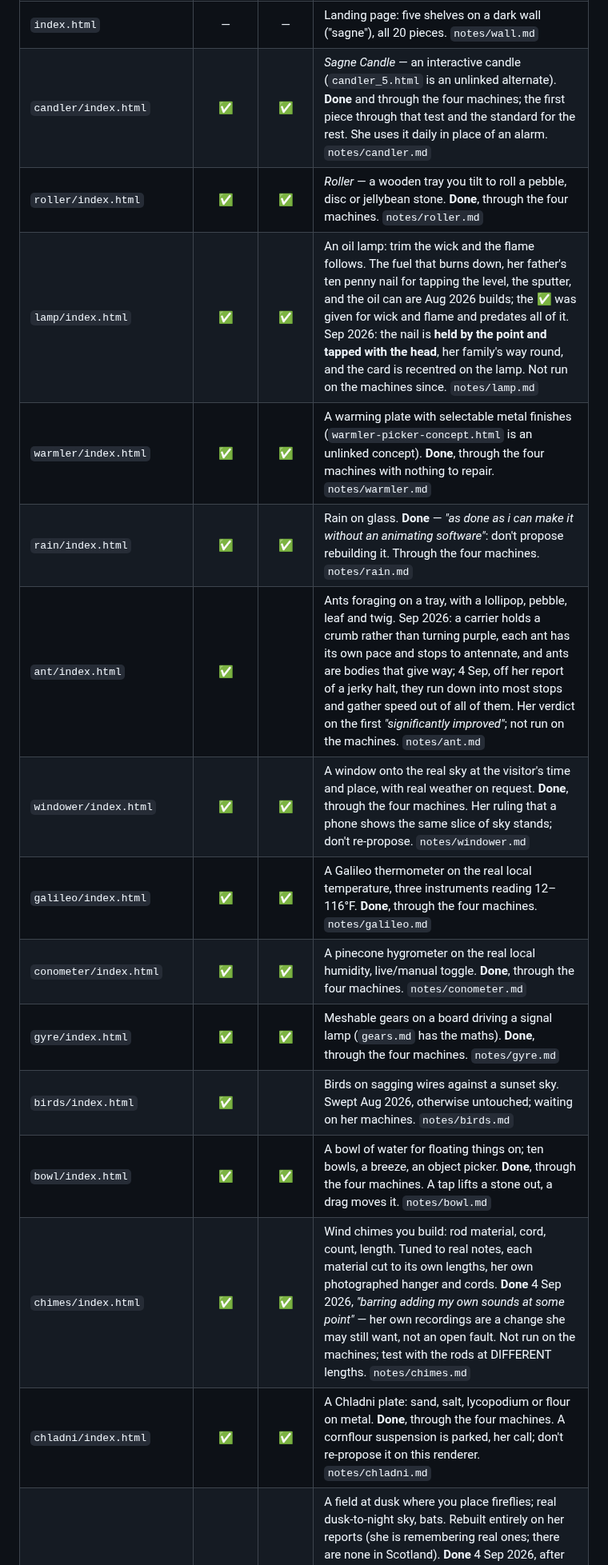
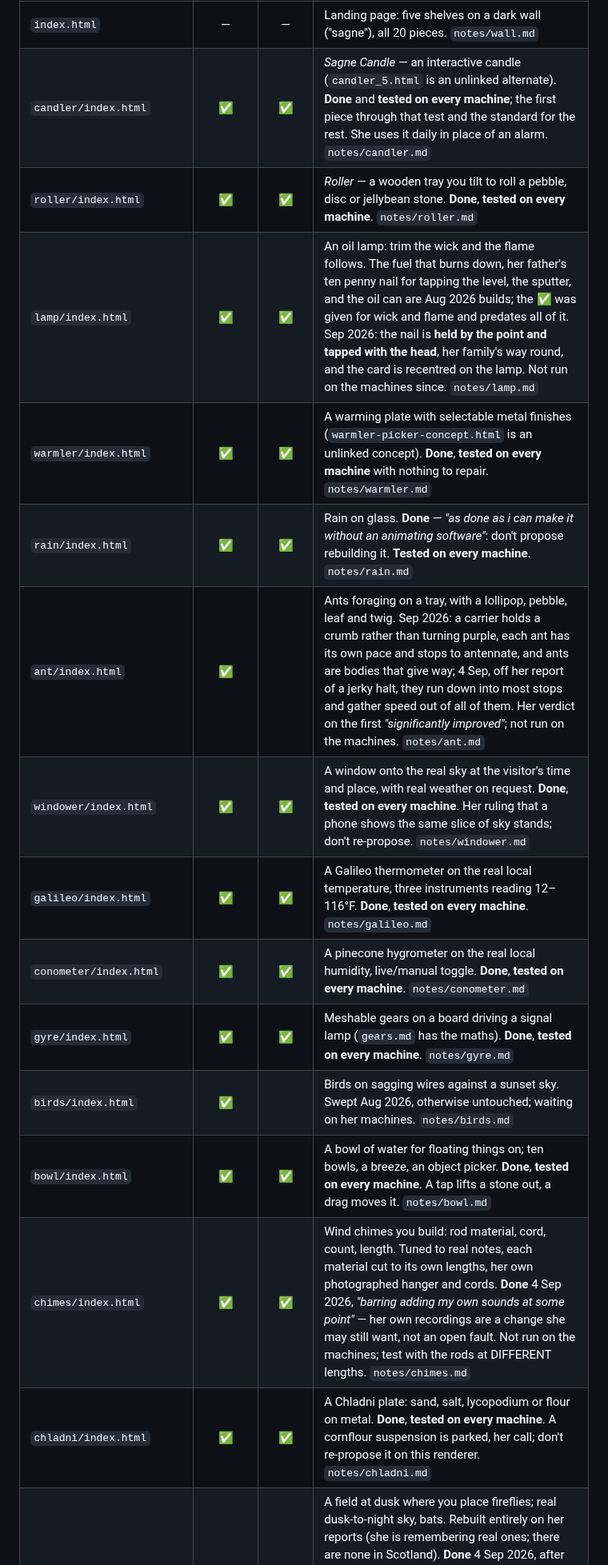
Before and after one commit to arryana/legendary-souffle-5af442, a Markdown page: CLAUDE.md, the part around one of its changes. Shown at 80% size. Drawn GitHub-style.

```diff
--- a/CLAUDE.md
+++ b/CLAUDE.md
@@ -139,18 +139,18 @@ grow back. Her call, 3 Sep 2026: *"we can always cache it and use it for referen
 | File | On landing page? | Done? | What it is, and where it stands |
 |------|:---:|:---:|------------|
 | `index.html` | — | — | Landing page: five shelves on a dark wall ("sagne"), all 20 pieces. `notes/wall.md` |
-| `candler/index.html` | ✅ | ✅ | *Sagne Candle* — an interactive candle (`candler_5.html` is an unlinked alternate). **Done** and through the four machines; the first piece through that test and the standard for the rest. She uses it daily in place of an alarm. `notes/candler.md` |
-| `roller/index.html` | ✅ | ✅ | *Roller* — a wooden tray you tilt to roll a pebble, disc or jellybean stone. **Done**, through the four machines. `notes/roller.md` |
+| `candler/index.html` | ✅ | ✅ | *Sagne Candle* — an interactive candle (`candler_5.html` is an unlinked alternate). **Done** and **tested on every machine**; the first piece through that test and the standard for the rest. She uses it daily in place of an alarm. `notes/candler.md` |
+| `roller/index.html` | ✅ | ✅ | *Roller* — a wooden tray you tilt to roll a pebble, disc or jellybean stone. **Done**, **tested on every machine**. `notes/roller.md` |
 | `lamp/index.html` | ✅ | ✅ | An oil lamp: trim the wick and the flame follows. The fuel that burns down, her father's ten penny nail for tapping the level, the sputter, and the oil can are Aug 2026 builds; the ✅ was given for wick and flame and predates all of it. Sep 2026: the nail is **held by the point and tapped with the head**, her family's way round, and the card is recentred on the lamp. Not run on the machines since. `notes/lamp.md` |
-| `warmler/index.html` | ✅ | ✅ | A warming plate with selectable metal finishes (`warmler-picker-concept.html` is an unlinked concept). **Done**, through the four machines with nothing to repair. `notes/warmler.md` |
-| `rain/index.html` | ✅ | ✅ | Rain on glass. **Done** — *"as done as i can make it without an animating software"*: don't propose rebuilding it. Through the four machines. `notes/rain.md` |
+| `warmler/index.html` | ✅ | ✅ | A warming plate with selectable metal finishes (`warmler-picker-concept.html` is an unlinked concept). **Done**, **tested on every machine** with nothing to repair. `notes/warmler.md` |
+| `rain/index.html` | ✅ | ✅ | Rain on glass. **Done** — *"as done as i can make it without an animating software"*: don't propose rebuilding it. **Tested on every machine**. `notes/rain.md` |
 | `ant/index.html` | ✅ |  | Ants foraging on a tray, with a lollipop, pebble, leaf and twig. Sep 2026: a carrier holds a crumb rather than turning purple, each ant has its own pace and stops to antennate, and ants are bodies that give way; 4 Sep, off her report of a jerky halt, they run down into most stops and gather speed out of all of them. Her verdict on the first *"significantly improved"*; not run on the machines. `notes/ant.md` |
-| `windower/index.html` | ✅ | ✅ | A window onto the real sky at the visitor's time and place, with real weather on request. **Done**, through the four machines. Her ruling that a phone shows the same slice of sky stands; don't re-propose. `notes/windower.md` |
-| `galileo/index.html` | ✅ | ✅ | A Galileo thermometer on the real local temperature, three instruments reading 12–116°F. **Done**, through the four machines. `notes/galileo.md` |
-| `conometer/index.html` | ✅ | ✅ | A pinecone hygrometer on the real local humidity, live/manual toggle. **Done**, through the four machines. `notes/conometer.md` |
-| `gyre/index.html` | ✅ | ✅ | Meshable gears on a board driving a signal lamp (`gears.md` has the maths). **Done**, through the four machines. `notes/gyre.md` |
+| `windower/index.html` | ✅ | ✅ | A window onto the real sky at the visitor's time and place, with real weather on request. **Done**, **tested on every machine**. Her ruling that a phone shows the same slice of sky stands; don't re-propose. `notes/windower.md` |
+| `galileo/index.html` | ✅ | ✅ | A Galileo thermometer on the real local temperature, three instruments reading 12–116°F. **Done**, **tested on every machine**. `notes/galileo.md` |
+| `conometer/index.html` | ✅ | ✅ | A pinecone hygrometer on the real local humidity, live/manual toggle. **Done**, **tested on every machine**. `notes/conometer.md` |
+| `gyre/index.html` | ✅ | ✅ | Meshable gears on a board driving a signal lamp (`gears.md` has the maths). **Done**, **tested on every machine**. `notes/gyre.md` |
 | `birds/index.html` | ✅ |  | Birds on sagging wires against a sunset sky. Swept Aug 2026, otherwise untouched; waiting on her machines. `notes/birds.md` |
-| `bowl/index.html` | ✅ | ✅ | A bowl of water for floating things on; ten bowls, a breeze, an object picker. **Done**, through the four machines. A tap lifts a stone out, a drag moves it. `notes/bowl.md` |
+| `bowl/index.html` | ✅ | ✅ | A bowl of water for floating things on; ten bowls, a breeze, an object picker. **Done**, **tested on every machine**. A tap lifts a stone out, a drag moves it. `notes/bowl.md` |
 | `chimes/index.html` | ✅ | ✅ | Wind chimes you build: rod material, cord, count, length. Tuned to real notes, each material cut to its own lengths, her own photographed hanger and cords. **Done** 4 Sep 2026, *"barring adding my own sounds at some point"* — her own recordings are a change she may still want, not an open fault. Not run on the machines; test with the rods at DIFFERENT lengths. `notes/chimes.md` |
-| `chladni/index.html` | ✅ | ✅ | A Chladni plate: sand, salt, lycopodium or flour on metal. **Done**, through the four machines. A cornflour suspension is parked, her call; don't re-propose it on this renderer. `notes/chladni.md` |
+| `chladni/index.html` | ✅ | ✅ | A Chladni plate: sand, salt, lycopodium or flour on metal. **Done**, **tested on every machine**. A cornflour suspension is parked, her call; don't re-propose it on this renderer. `notes/chladni.md` |
 | `fireflies/index.html` | ✅ | ✅ | A field at dusk where you place fireflies; real dusk-to-night sky, bats. Rebuilt entirely on her reports (she is remembering real ones; there are none in Scotland). **Done** 4 Sep 2026, after *"perfect. it's perfect."* on the look and behaviour and *"significantly improved"* on the Sep flash and grass work. Not run on the machines. **Read its notes before changing anything.** `notes/fireflies.md` |
```
Also changed, not shown: other parts of CLAUDE.md (+18 -10 lines).
